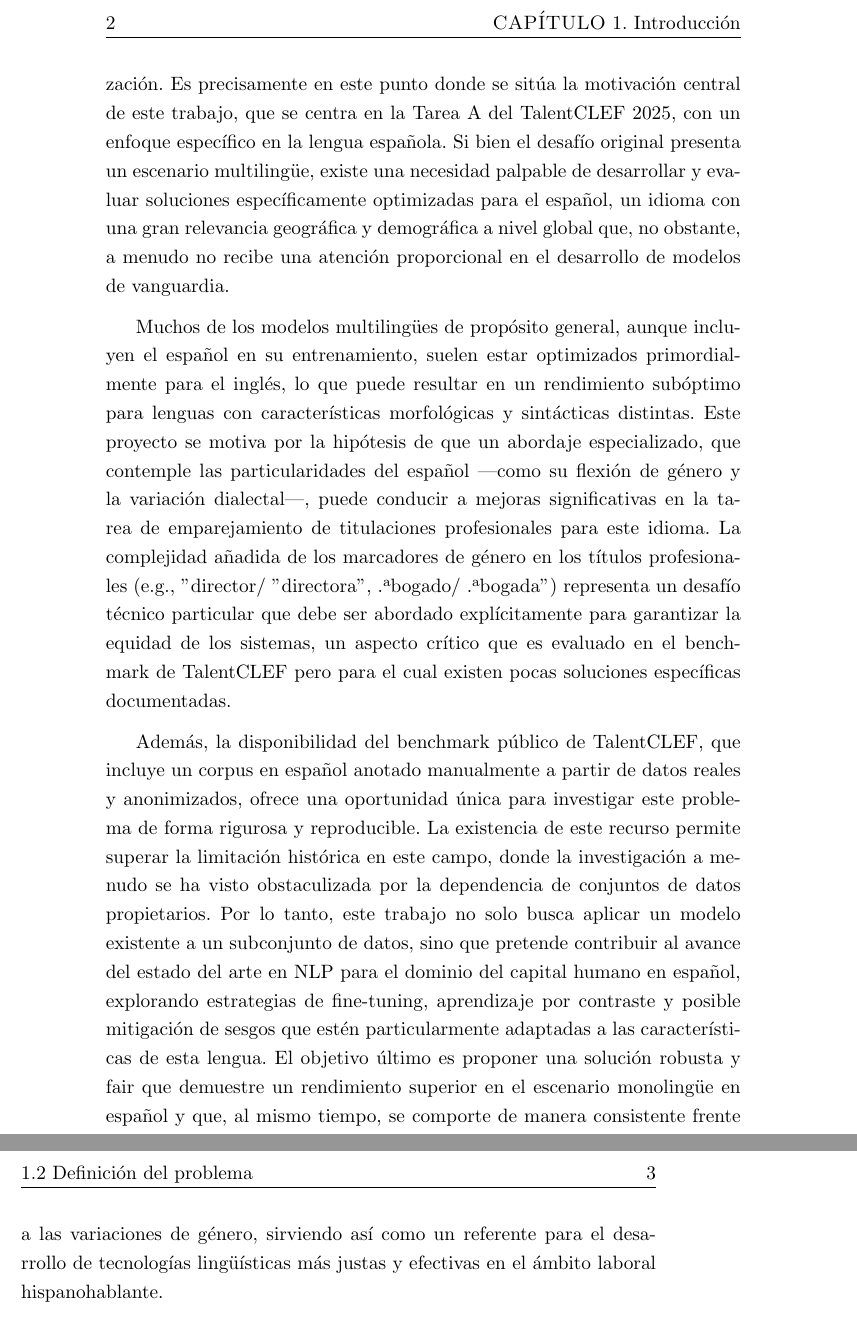
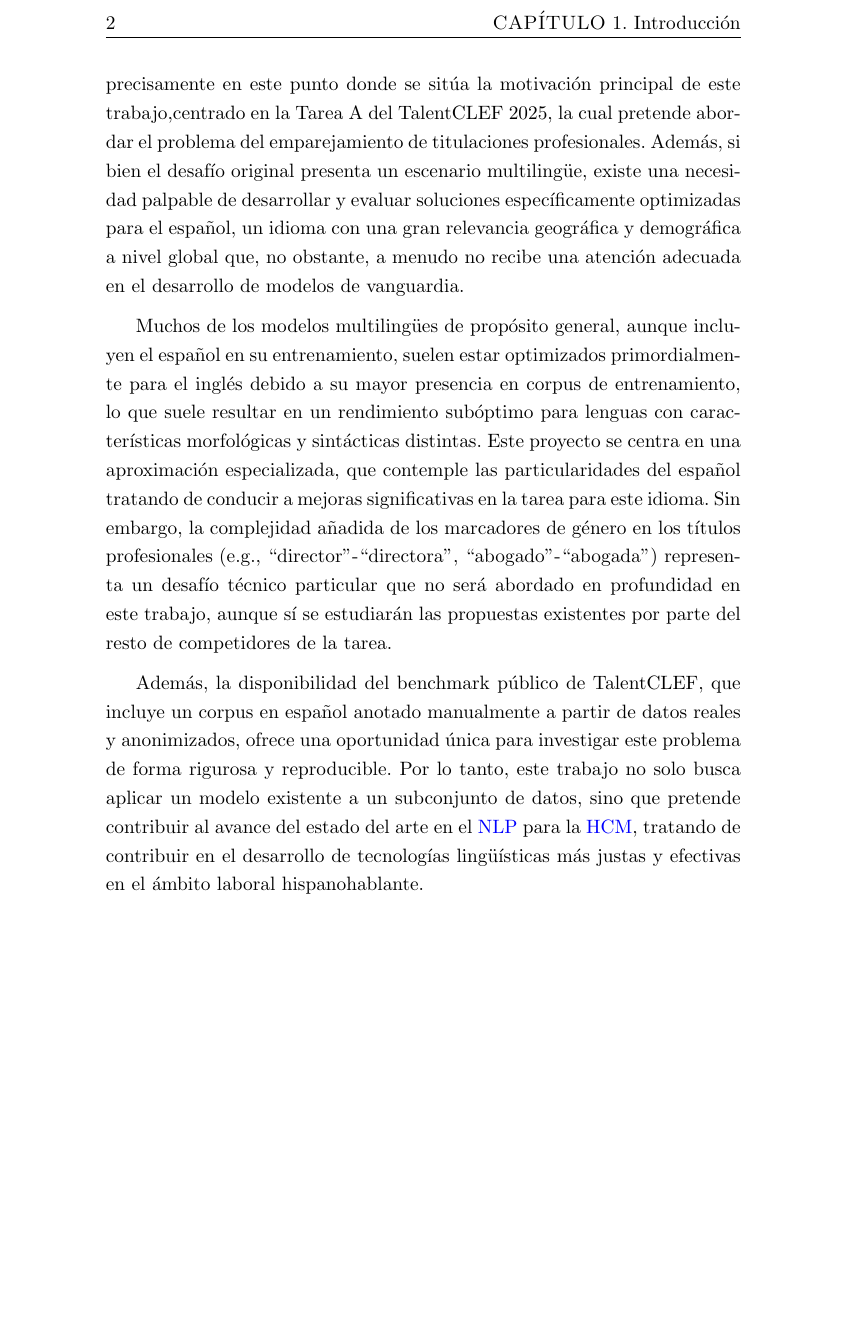
Before and after one commit to davidgc14/TalentCLEF-TaskA, a LaTeX book (latex/TFM.tex, which reads latex/capitulos/1_Introduccion.tex): two parts of pages 16 and 17 of 32 before the commit and part of page 16 of 32 after it, the two joined at a grey line, cut so that both start at the same text, the shorter picture padded with empty space. Compiled offline with pdfLaTeX.

Commit message:
fix: Make some paragraphs shorter at Motivacion

```diff
--- a/latex/capitulos/1_Introduccion.tex
+++ b/latex/capitulos/1_Introduccion.tex
@@ -14,11 +14,12 @@
 
 En este contexto de transición, la adaptabilidad se convierte en un factor clave tanto para los profesionales, que enfrentan una incertidumbre creciente sobre las competencias que serán relevantes a corto plazo, como para las organizaciones, que se ven obligadas a identificar talento con estas capacidades emergentes \cite{ordonez2008competencies}. Esta necesidad ha fomentado la adopción de tecnologías de \gls{NLP} en la \gls{HCM}, con el objetivo de optimizar procesos de adquisición de talento, crear programas de formación personalizados y permitir una planificación estratégica basada en competencias.
 
-Sin embargo, el desarrollo y despliegue de estos sistemas inteligentes se enfrenta a importantes desafíos que limitan su eficacia, equidad y generalización. Es precisamente en este punto donde se sitúa la motivación central de este trabajo, que se centra en la Tarea A del TalentCLEF 2025, con un enfoque específico en la lengua española. Si bien el desafío original presenta un escenario multilingüe, existe una necesidad palpable de desarrollar y evaluar soluciones específicamente optimizadas para el español, un idioma con una gran relevancia geográfica y demográfica a nivel global que, no obstante, a menudo no recibe una atención proporcional en el desarrollo de modelos de vanguardia.
+Sin embargo, el desarrollo de estos sistemas inteligentes se enfrenta a importantes desafíos que limitan su eficacia, equidad y generalización. Es precisamente en este punto donde se sitúa la motivación principal de este trabajo,centrado en la Tarea A del TalentCLEF 2025, la cual pretende abordar el problema del emparejamiento de titulaciones profesionales. Además, si bien el desafío original presenta un escenario multilingüe, existe una necesidad palpable de desarrollar y evaluar soluciones específicamente optimizadas para el español, un idioma con una gran relevancia geográfica y demográfica a nivel global que, no obstante, a menudo no recibe una atención adecuada en el desarrollo de modelos de vanguardia.
 
-Muchos de los modelos multilingües de propósito general, aunque incluyen el español en su entrenamiento, suelen estar optimizados primordialmente para el inglés, lo que puede resultar en un rendimiento subóptimo para lenguas con características morfológicas y sintácticas distintas. Este proyecto se motiva por la hipótesis de que un abordaje especializado, que contemple las particularidades del español —como su flexión de género y la variación dialectal—, puede conducir a mejoras significativas en la tarea de emparejamiento de titulaciones profesionales para este idioma. La complejidad añadida de los marcadores de género en los títulos profesionales (e.g., "director" / "directora", "abogado" / "abogada") representa un desafío técnico particular que debe ser abordado explícitamente para garantizar la equidad de los sistemas, un aspecto crítico que es evaluado en el benchmark de TalentCLEF pero para el cual existen pocas soluciones específicas documentadas.
+Muchos de los modelos multilingües de propósito general, aunque incluyen el español en su entrenamiento, suelen estar optimizados primordialmente para el inglés debido a su mayor presencia en corpus de entrenamiento, lo que suele resultar en un rendimiento subóptimo para lenguas con características morfológicas y sintácticas distintas. Este proyecto se centra en una aproximación especializada, que contemple las particularidades del español tratando de conducir a mejoras significativas en la tarea para este idioma. Sin embargo, la complejidad añadida de los marcadores de género en los títulos profesionales (e.g., ``director''-``directora'', ``abogado''-``abogada'') representa un desafío técnico particular que no será abordado en profundidad en este trabajo, aunque sí se estudiarán las propuestas existentes por parte del resto de competidores de la tarea.
 
-Además, la disponibilidad del benchmark público de TalentCLEF, que incluye un corpus en español anotado manualmente a partir de datos reales y anonimizados, ofrece una oportunidad única para investigar este problema de forma rigurosa y reproducible. La existencia de este recurso permite superar la limitación histórica en este campo, donde la investigación a menudo se ha visto obstaculizada por la dependencia de conjuntos de datos propietarios. Por lo tanto, este trabajo no solo busca aplicar un modelo existente a un subconjunto de datos, sino que pretende contribuir al avance del estado del arte en NLP para el dominio del capital humano en español, explorando estrategias de fine-tuning, aprendizaje por contraste y posible mitigación de sesgos que estén particularmente adaptadas a las características de esta lengua. El objetivo último es proponer una solución robusta y fair que demuestre un rendimiento superior en el escenario monolingüe en español y que, al mismo tiempo, se comporte de manera consistente frente a las variaciones de género, sirviendo así como un referente para el desarrollo de tecnologías lingüísticas más justas y efectivas en el ámbito laboral hispanohablante.
+
+Además, la disponibilidad del benchmark público de TalentCLEF, que incluye un corpus en español anotado manualmente a partir de datos reales y anonimizados, ofrece una oportunidad única para investigar este problema de forma rigurosa y reproducible. Por lo tanto, este trabajo no solo busca aplicar un modelo existente a un subconjunto de datos, sino que pretende contribuir al avance del estado del arte en el \gls{NLP} para la \gls{HCM}, tratando de contribuir en el desarrollo de tecnologías lingüísticas más justas y efectivas en el ámbito laboral hispanohablante.
 
 %%%
 
```
